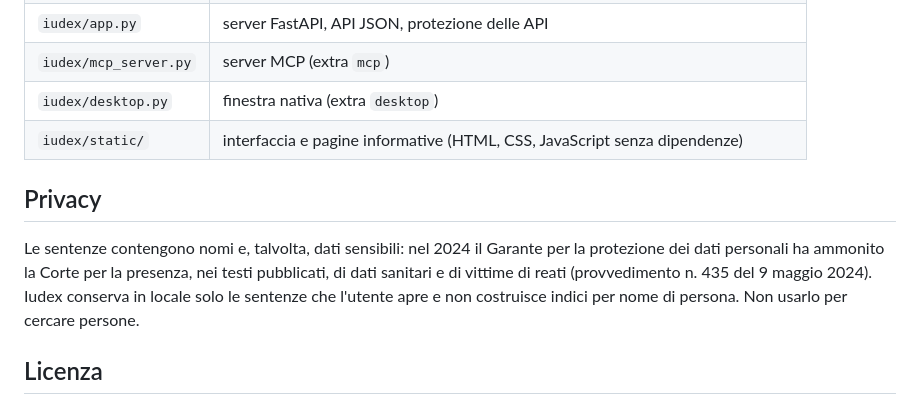
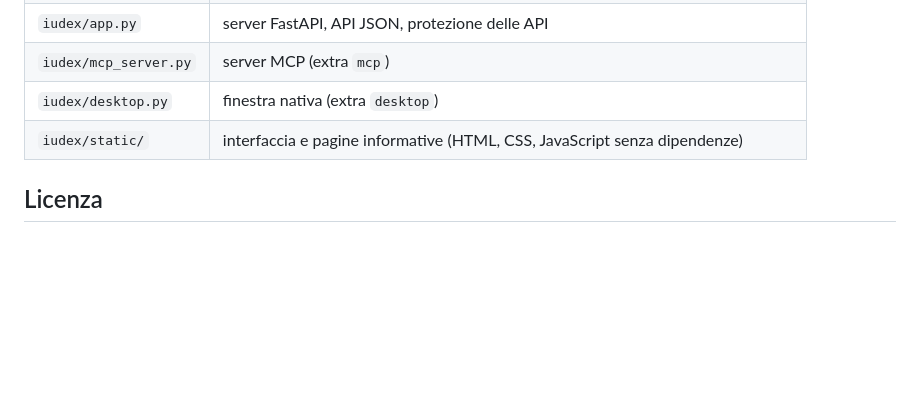
Before and after one commit to SOsintOps/Iudex, a Markdown page: README.md, the part around the change. Drawn GitHub-style; blank space fills up the shorter version.

Commit message:
README: rimossa la sezione Privacy

```diff
--- a/README.md
+++ b/README.md
@@ -160,14 +160,6 @@ Struttura:
 | `iudex/desktop.py` | finestra nativa (extra `desktop`) |
 | `iudex/static/` | interfaccia e pagine informative (HTML, CSS, JavaScript senza dipendenze) |
 
-## Privacy
-
-Le sentenze contengono nomi e, talvolta, dati sensibili: nel 2024 il Garante per la
-protezione dei dati personali ha ammonito la Corte per la presenza, nei testi pubblicati,
-di dati sanitari e di vittime di reati (provvedimento n. 435 del 9 maggio 2024). Iudex
-conserva in locale solo le sentenze che l'utente apre e non costruisce indici per nome di
-persona. Non usarlo per cercare persone.
-
 ## Licenza
 
 MIT. I testi delle sentenze sono della Corte Suprema di Cassazione e restano soggetti
```
